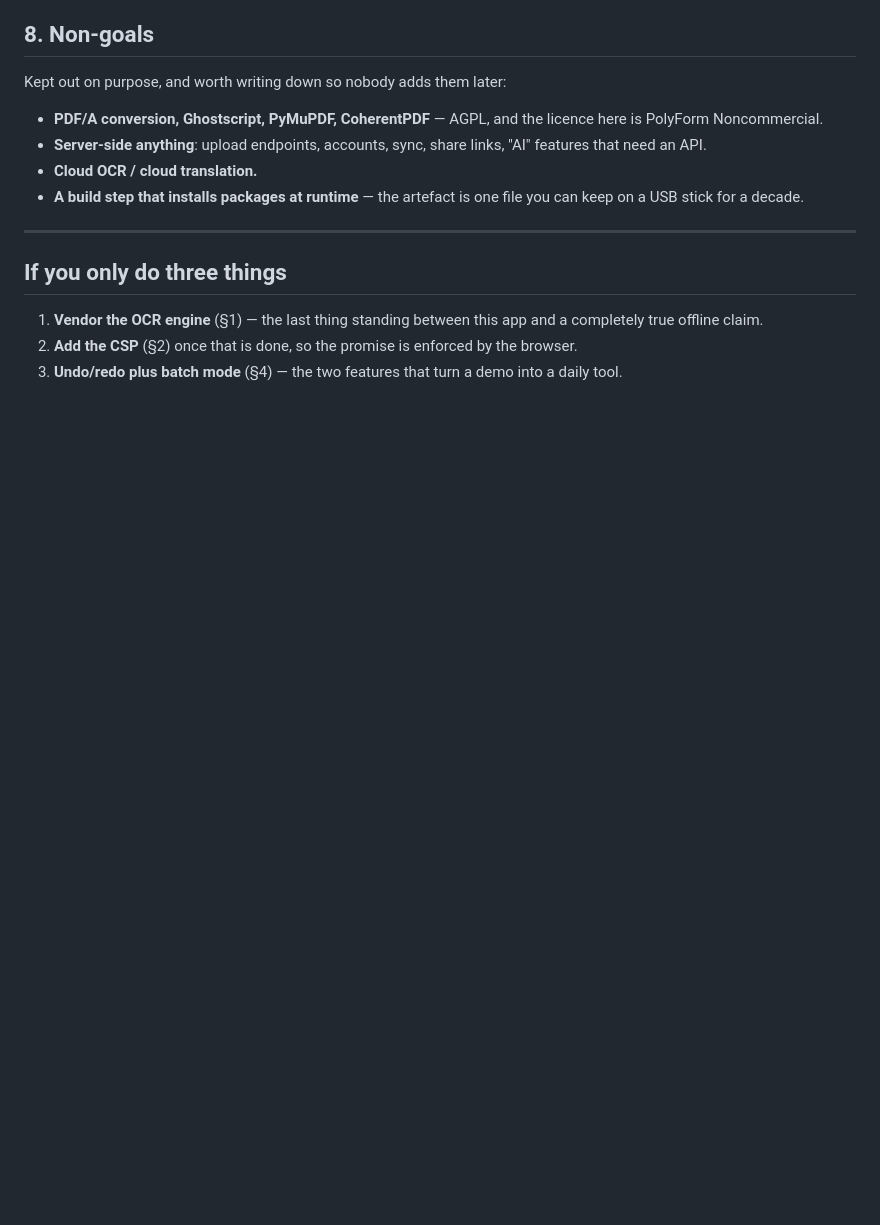
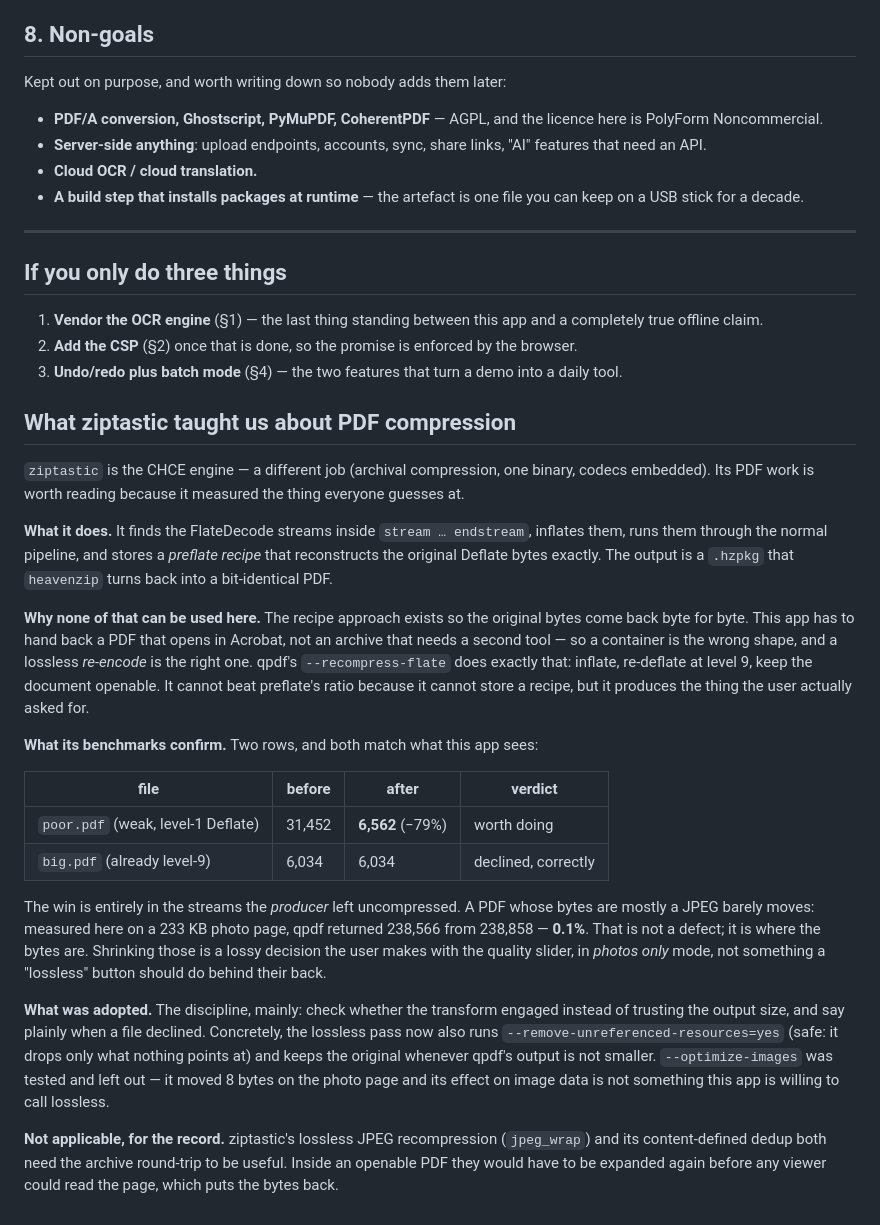
Before and after one commit to drsamonline/offline-pdf-toolkit, a Markdown page: ENHANCEMENTS.md, the part around the change. Drawn GitHub-style; blank space fills up the shorter version.

```diff
--- a/ENHANCEMENTS.md
+++ b/ENHANCEMENTS.md
@@ -119,3 +119,44 @@ Kept out on purpose, and worth writing down so nobody adds them later:
    offline claim.
 2. **Add the CSP** (§2) once that is done, so the promise is enforced by the browser.
 3. **Undo/redo plus batch mode** (§4) — the two features that turn a demo into a daily tool.
+
+## What ziptastic taught us about PDF compression
+
+`ziptastic` is the CHCE engine — a different job (archival compression, one binary, codecs
+embedded). Its PDF work is worth reading because it measured the thing everyone guesses at.
+
+**What it does.** It finds the FlateDecode streams inside `stream … endstream`, inflates them,
+runs them through the normal pipeline, and stores a *preflate recipe* that reconstructs the
+original Deflate bytes exactly. The output is a `.hzpkg` that `heavenzip` turns back into a
+bit-identical PDF.
+
+**Why none of that can be used here.** The recipe approach exists so the original bytes come back
+byte for byte. This app has to hand back a PDF that opens in Acrobat, not an archive that needs a
+second tool — so a container is the wrong shape, and a lossless *re-encode* is the right one.
+qpdf's `--recompress-flate` does exactly that: inflate, re-deflate at level 9, keep the document
+openable. It cannot beat preflate's ratio because it cannot store a recipe, but it produces the
+thing the user actually asked for.
+
+**What its benchmarks confirm.** Two rows, and both match what this app sees:
+
+| file | before | after | verdict |
+|---|---|---|---|
+| `poor.pdf` (weak, level-1 Deflate) | 31,452 | **6,562** (−79%) | worth doing |
+| `big.pdf` (already level-9) | 6,034 | 6,034 | declined, correctly |
+
+The win is entirely in the streams the *producer* left uncompressed. A PDF whose bytes are mostly
+a JPEG barely moves: measured here on a 233 KB photo page, qpdf returned 238,566 from 238,858 —
+**0.1%**. That is not a defect; it is where the bytes are. Shrinking those is a lossy decision the
+user makes with the quality slider, in *photos only* mode, not something a "lossless" button should
+do behind their back.
+
+**What was adopted.** The discipline, mainly: check whether the transform engaged instead of
+trusting the output size, and say plainly when a file declined. Concretely, the lossless pass now
+also runs `--remove-unreferenced-resources=yes` (safe: it drops only what nothing points at) and
+keeps the original whenever qpdf's output is not smaller. `--optimize-images` was tested and left
+out — it moved 8 bytes on the photo page and its effect on image data is not something this app is
+willing to call lossless.
+
+**Not applicable, for the record.** ziptastic's lossless JPEG recompression (`jpeg_wrap`) and its
+content-defined dedup both need the archive round-trip to be useful. Inside an openable PDF they
+would have to be expanded again before any viewer could read the page, which puts the bytes back.
```
Also changed, not shown: CHANGELOG.md (+35 -0 lines), README.md (+7 -5 lines), assets/app-desktop.png, docs/assets/app-desktop.png, 15 other files.
